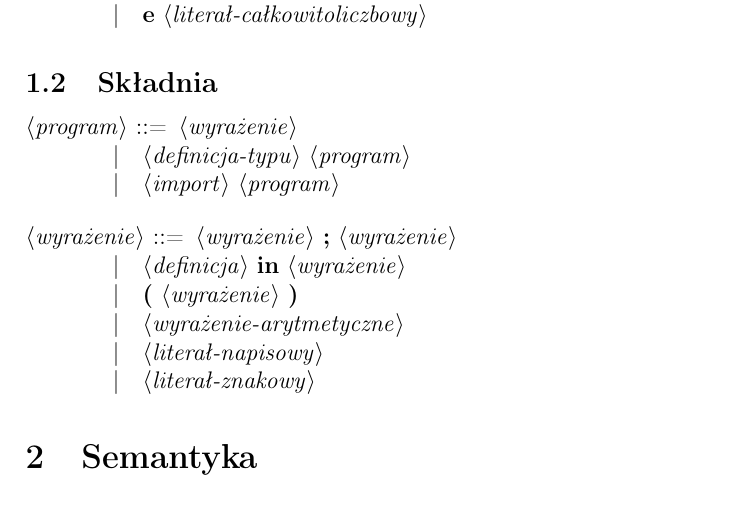
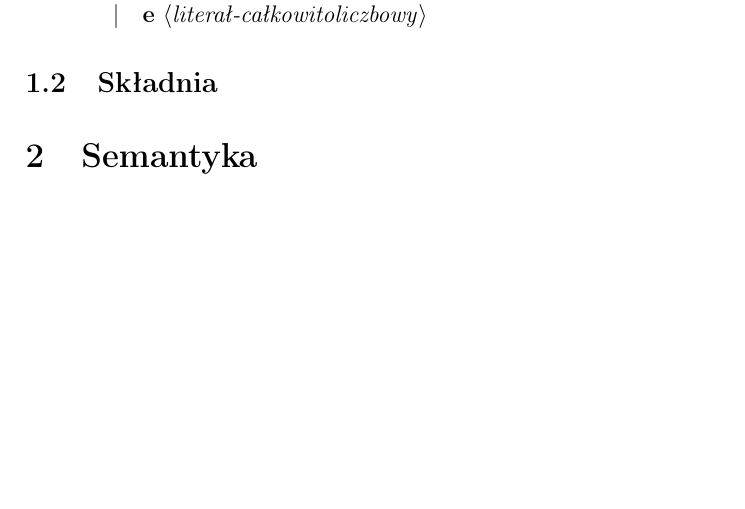
Before and after one commit to JakubGrobelny/aurox-lang, a LaTeX document (doc/specification.tex): part of page 3 of 3, cut so that both start at the same text, the shorter picture padded with empty space. Compiled offline with pdfLaTeX.

```diff
--- a/doc/specification.tex
+++ b/doc/specification.tex
@@ -150,20 +150,8 @@
 
 \begin{grammar}
 
-<program> ::=
-    <wyrażenie>
-    \alt <definicja-typu> <program>
-    \alt <import> <program>
 
-<wyrażenie> ::=
-    <wyrażenie> \textbf{;} <wyrażenie>
-    \alt <definicja> \textbf{in} <wyrażenie>
-    \alt \textbf{(} <wyrażenie> \textbf{)}
-    \alt <wyrażenie-arytmetyczne>
-    \alt <literał-napisowy>
-    \alt <literał-znakowy>
 
-    % TODO: TODO: TODO:
 
 \end{grammar}
 
```
Also changed, not shown: doc/specification.pdf, 3 other files.
